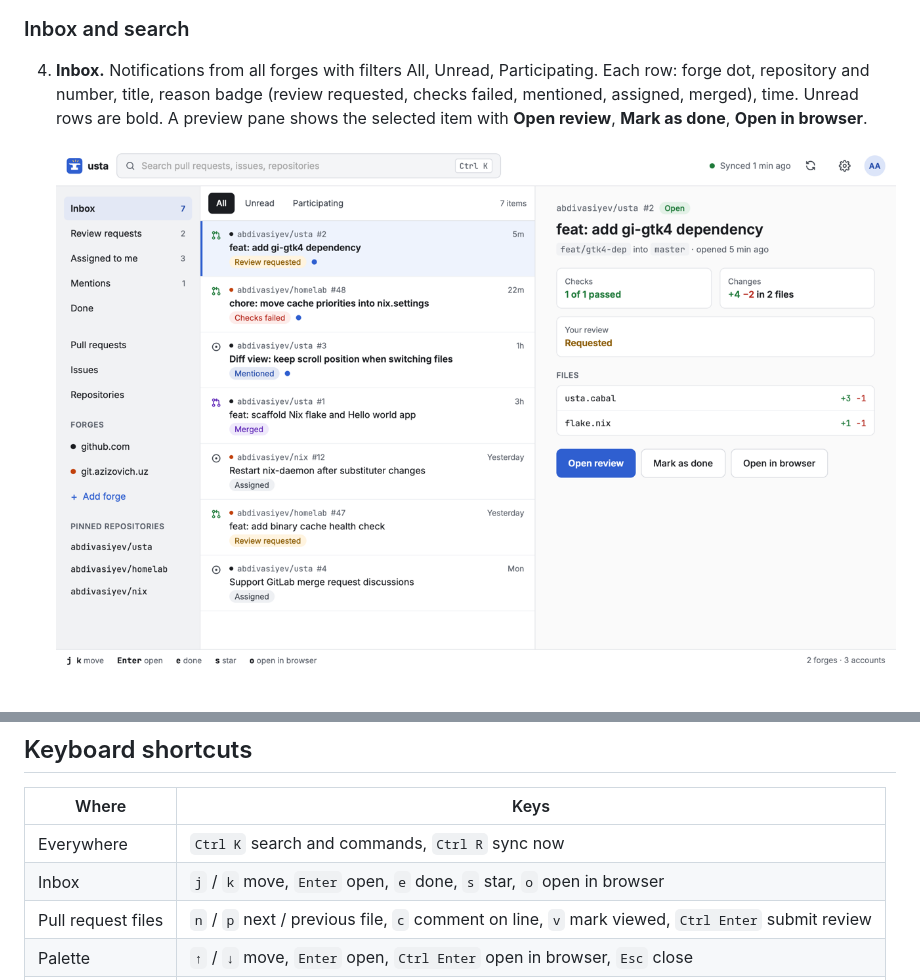
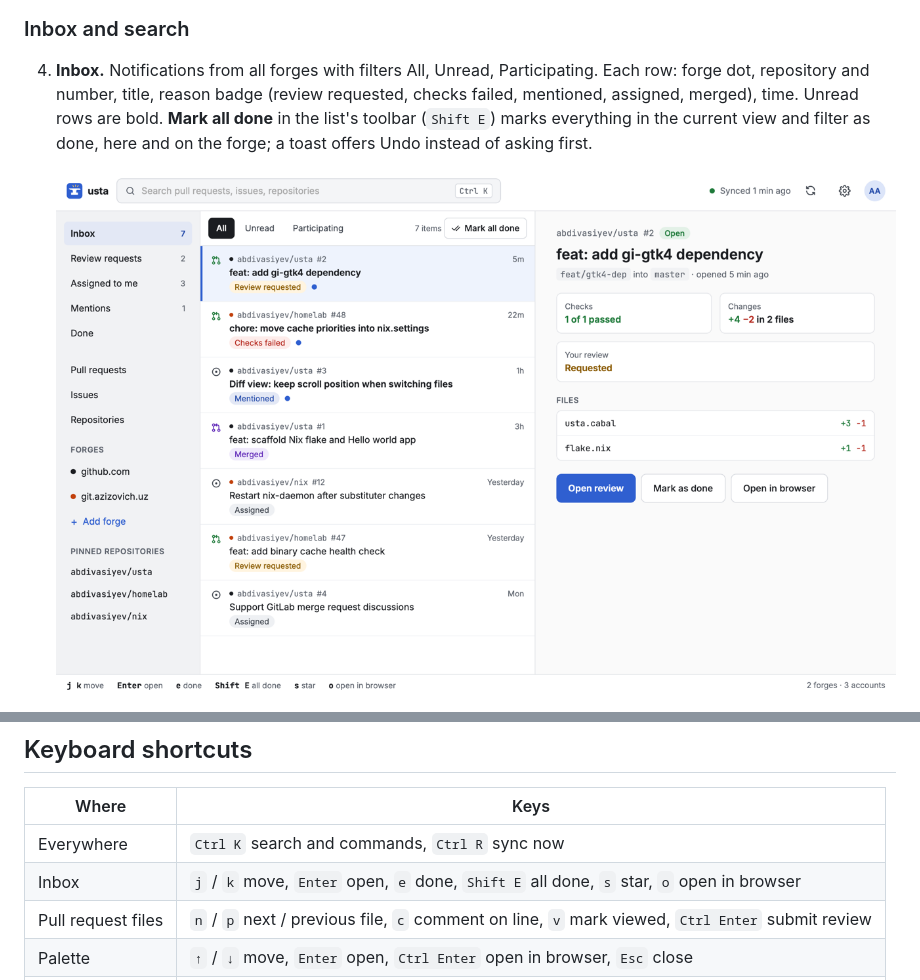
Before and after one commit to abdivasiyev/usta, a Markdown page: docs/DESIGN.md, 2 parts joined by grey strips. GitHub-like rendering; pictures changed too: docs/design/inbox.png.

Commit message:
docs: inbox preview and Mark all done (#182)
Screens designed on the canvas, written up with their screenshots.

```diff
--- a/docs/DESIGN.md
+++ b/docs/DESIGN.md
@@ -107,7 +107,9 @@ Dark screens use the same layouts with the dark token values.
 4. **Inbox.** Notifications from all forges with filters All, Unread,
    Participating. Each row: forge dot, repository and number, title,
    reason badge (review requested, checks failed, mentioned, assigned,
-   merged), time. Unread rows are bold. A preview pane shows the selected
-   item with **Open review**, **Mark as done**, **Open in browser**.
+   merged), time. Unread rows are bold. **Mark all done** in the list's
+   toolbar (`Shift E`) marks everything in the current view and filter as
+   done, here and on the forge; a toast offers Undo instead of asking
+   first.
 
    ![Inbox](design/inbox.png)
@@ -206,7 +225,7 @@ as soon as they are available, and the ones in view render first.
 | Where | Keys |
 |---|---|
 | Everywhere | `Ctrl K` search and commands, `Ctrl R` sync now |
-| Inbox | `j` / `k` move, `Enter` open, `e` done, `s` star, `o` open in browser |
+| Inbox | `j` / `k` move, `Enter` open, `e` done, `Shift E` all done, `s` star, `o` open in browser |
 | Pull request files | `n` / `p` next / previous file, `c` comment on line, `v` mark viewed, `Ctrl Enter` submit review |
 | Palette | `↑` / `↓` move, `Enter` open, `Ctrl Enter` open in browser, `Esc` close |
 | Creating | `Ctrl Shift P` new pull request, `Ctrl Shift I` new issue |
```
Also changed, not shown: other parts of docs/DESIGN.md (+17 -0 lines), docs/design/inbox-preview-issue.png (added), docs/design/inbox-preview.png (added).
